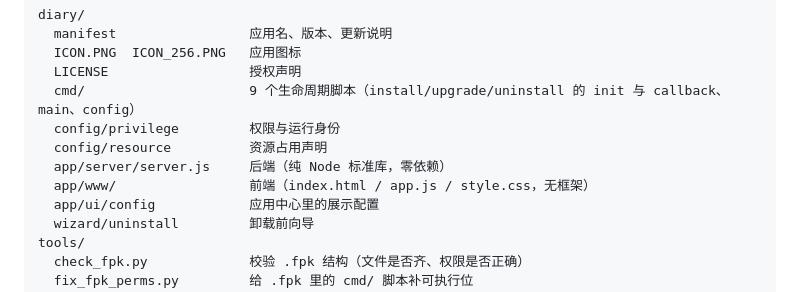
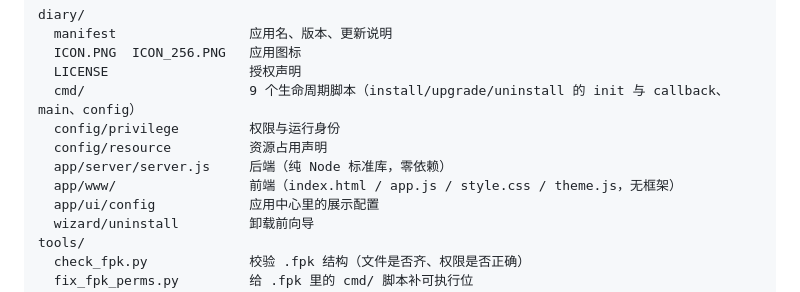
Before and after one commit to xiaoliangzi024/fnos-diary, a Markdown page: README.md, the part around the change. Rendered like a GitHub page.

Commit message:
仓库结构里的前端文件清单补上 theme.js

```diff
--- a/README.md
+++ b/README.md
@@ -79,7 +79,7 @@ diary/
   config/privilege         权限与运行身份
   config/resource          资源占用声明
   app/server/server.js     后端（纯 Node 标准库，零依赖）
-  app/www/                 前端（index.html / app.js / style.css，无框架）
+  app/www/                 前端（index.html / app.js / style.css / theme.js，无框架）
   app/ui/config            应用中心里的展示配置
   wizard/uninstall         卸载前向导
 tools/
```
